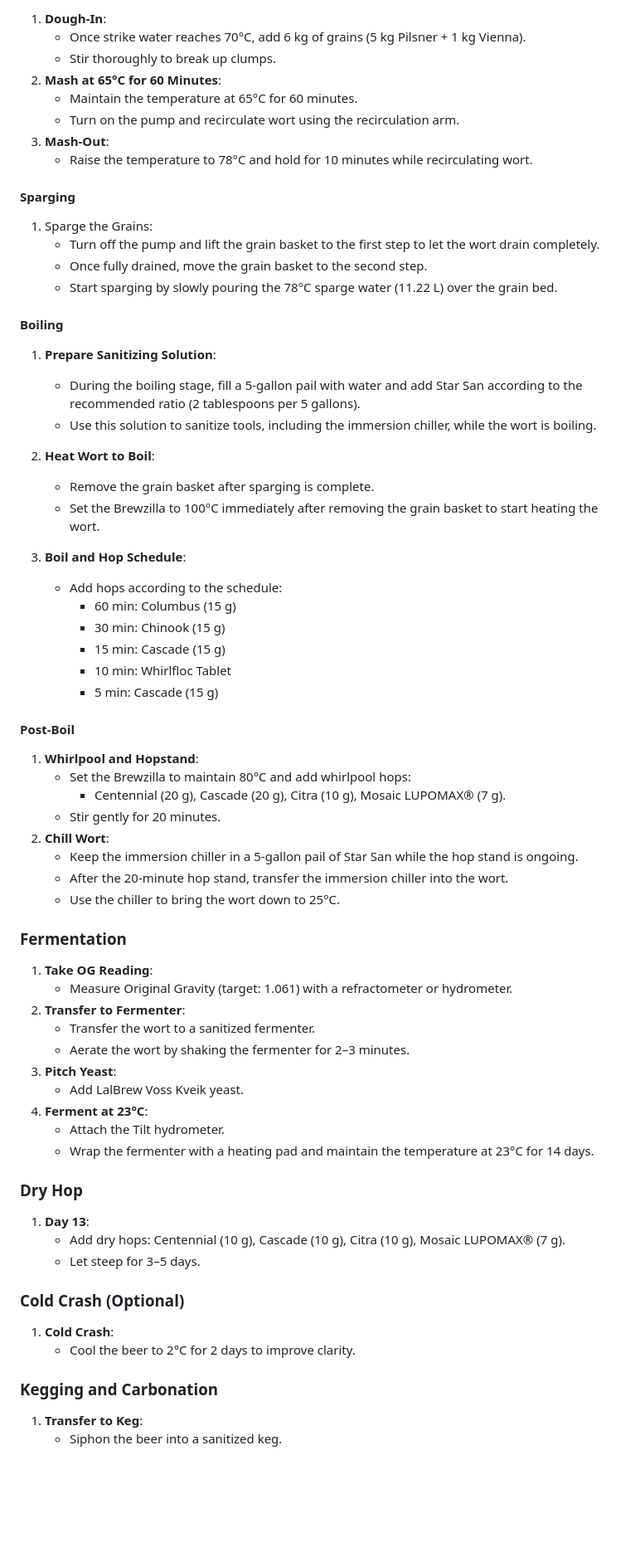
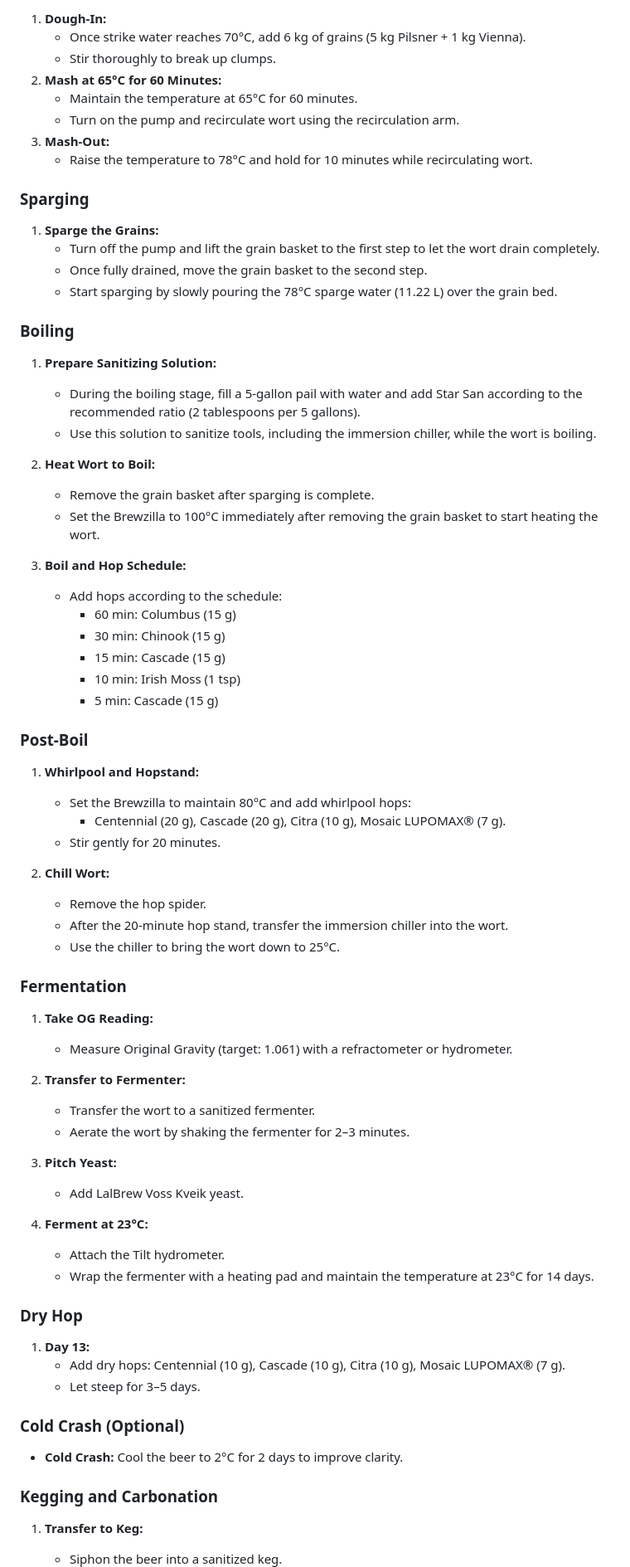
Before and after one commit to shawnthompson/shawnthompson.github.io, a Markdown page: src/beers/west-coast-kveik-ipa.md, the part around one of its changes. Shown at 83% size. Drawn GitHub-style; blank space fills up the shorter version.

Commit message:
Update beer recipe

```diff
--- a/src/beers/west-coast-kveik-ipa.md
+++ b/src/beers/west-coast-kveik-ipa.md
@@ -109,77 +107,87 @@ date: 2025-01-18
 
-1. **Dough-In**:
+1. **Dough-In:**
    - Once strike water reaches 70°C, add 6 kg of grains (5 kg Pilsner + 1 kg Vienna).
    - Stir thoroughly to break up clumps.
-2. **Mash at 65°C for 60 Minutes**:
+2. **Mash at 65°C for 60 Minutes:**
    - Maintain the temperature at 65°C for 60 minutes.
    - Turn on the pump and recirculate wort using the recirculation arm.
-3. **Mash-Out**:
+3. **Mash-Out:**
    - Raise the temperature to 78°C and hold for 10 minutes while recirculating wort.
 
-#### **Sparging**
+### Sparging
 
-1. Sparge the Grains:
+1. **Sparge the Grains:**
    - Turn off the pump and lift the grain basket to the first step to let the wort drain completely.
    - Once fully drained, move the grain basket to the second step.
    - Start sparging by slowly pouring the 78°C sparge water (11.22 L) over the grain bed.
 
-#### **Boiling**
+### Boiling
 
-1. **Prepare Sanitizing Solution**:
+1. **Prepare Sanitizing Solution:**
 
    - During the boiling stage, fill a 5-gallon pail with water and add Star San according to the recommended ratio (2 tablespoons per 5 gallons).
    - Use this solution to sanitize tools, including the immersion chiller, while the wort is boiling.
 
-2. **Heat Wort to Boil**:
+2. **Heat Wort to Boil:**
 
    - Remove the grain basket after sparging is complete.
    - Set the Brewzilla to 100°C immediately after removing the grain basket to start heating the wort.
 
-3. **Boil and Hop Schedule**:
+3. **Boil and Hop Schedule:**
 
    - Add hops according to the schedule:
      - 60 min: Columbus (15 g)
      - 30 min: Chinook (15 g)
      - 15 min: Cascade (15 g)
-     - 10 min: Whirlfloc Tablet
+     - 10 min: Irish Moss (1 tsp)
      - 5 min: Cascade (15 g)
 
-#### **Post-Boil**
+### Post-Boil
 
-1. **Whirlpool and Hopstand**:
+1. **Whirlpool and Hopstand:**
+
    - Set the Brewzilla to maintain 80°C and add whirlpool hops:
      - Centennial (20 g), Cascade (20 g), Citra (10 g), Mosaic LUPOMAX® (7 g).
    - Stir gently for 20 minutes.
-2. **Chill Wort**:
-   - Keep the immersion chiller in a 5-gallon pail of Star San while the hop stand is ongoing.
+
+2. **Chill Wort:**
+
+   - Remove the hop spider.
    - After the 20-minute hop stand, transfer the immersion chiller into the wort.
    - Use the chiller to bring the wort down to 25°C.
 
-### **Fermentation**
+### Fermentation
 
-1. **Take OG Reading**:
+1. **Take OG Reading:**
+
    - Measure Original Gravity (target: 1.061) with a refractometer or hydrometer.
-2. **Transfer to Fermenter**:
+
+2. **Transfer to Fermenter:**
+
    - Transfer the wort to a sanitized fermenter.
    - Aerate the wort by shaking the fermenter for 2–3 minutes.
-3. **Pitch Yeast**:
+
+3. **Pitch Yeast:**
+
    - Add LalBrew Voss Kveik yeast.
-4. **Ferment at 23°C**:
+
+4. **Ferment at 23°C:**
+
    - Attach the Tilt hydrometer.
    - Wrap the fermenter with a heating pad and maintain the temperature at 23°C for 14 days.
 
-### **Dry Hop**
+### Dry Hop
 
-1. **Day 13**:
+1. **Day 13:**
    - Add dry hops: Centennial (10 g), Cascade (10 g), Citra (10 g), Mosaic LUPOMAX® (7 g).
    - Let steep for 3–5 days.
 
-### **Cold Crash (Optional)**
+### Cold Crash (Optional)
 
-1. **Cold Crash**:
-   - Cool the beer to 2°C for 2 days to improve clarity.
+- **Cold Crash:** Cool the beer to 2°C for 2 days to improve clarity.
 
-### **Kegging and Carbonation**
+### Kegging and Carbonation
 
-1. **Transfer to Keg**:
+1. **Transfer to Keg:**
+
    - Siphon the beer into a sanitized keg.
```
Also changed, not shown: other parts of src/beers/west-coast-kveik-ipa.md (+31 -33 lines).
